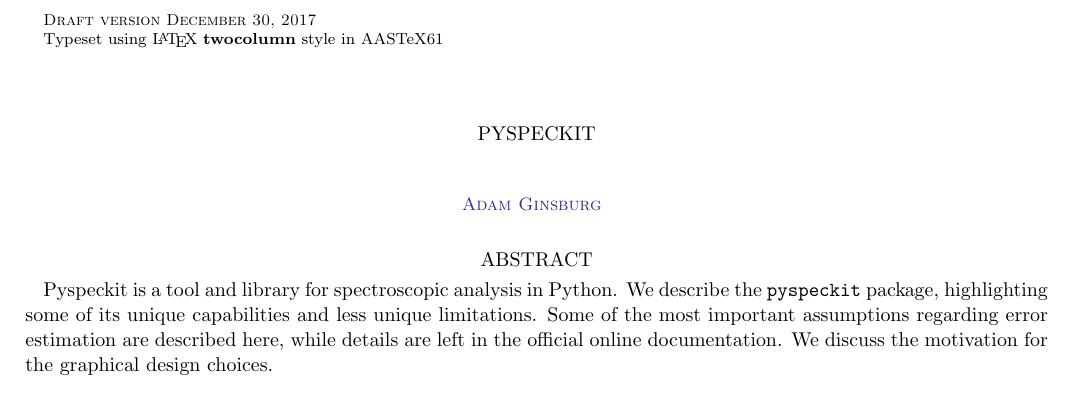
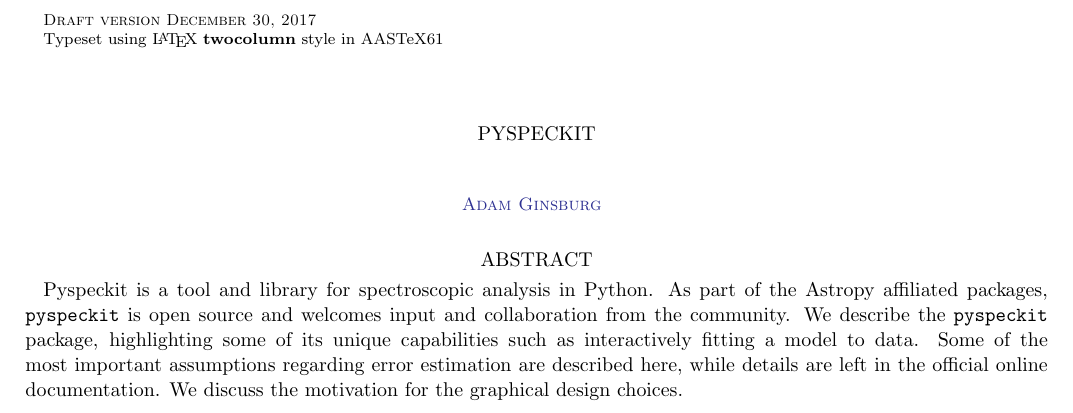
Before and after one commit to pyspeckit/paper1, a LaTeX paper (main.tex): part of page 1 of 4, cut so that both start at the same text. Compiled offline with LaTeX, dvips and Ghostscript.

Commit message:
This is an example change of how the abstract should sound friendlier or something. It's more descriptive of what the tool is (astropy-affiliated, open source), but we can also encourage others to get involved.

```diff
--- a/main.tex
+++ b/main.tex
@@ -18,9 +18,11 @@
 
 
 \begin{abstract}
-Pyspeckit is a tool and library for spectroscopic analysis in Python.  We describe the
-\texttt{pyspeckit} package, highlighting some of its unique capabilities and
-less unique limitations.  Some of the most important assumptions regarding
+Pyspeckit is a tool and library for spectroscopic analysis in Python.  As part of the
+Astropy affiliated packages, \texttt{pyspeckit} is open source and welcomes input
+and collaboration from the community. We describe the
+\texttt{pyspeckit} package, highlighting some of its unique capabilities such as
+interactively fitting a model to data. Some of the most important assumptions regarding
 error estimation are described here, while details are left in the official
 online documentation.  We  discuss the motivation for the graphical design
 choices.
```
